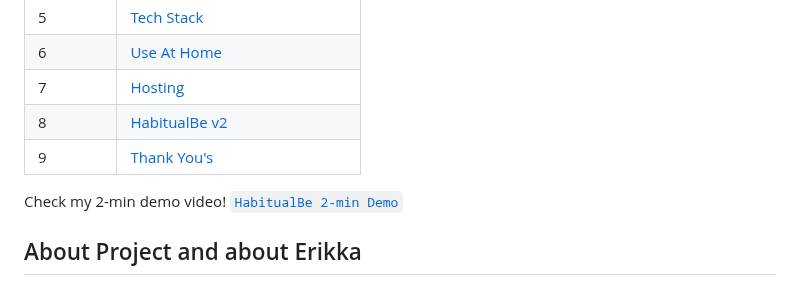
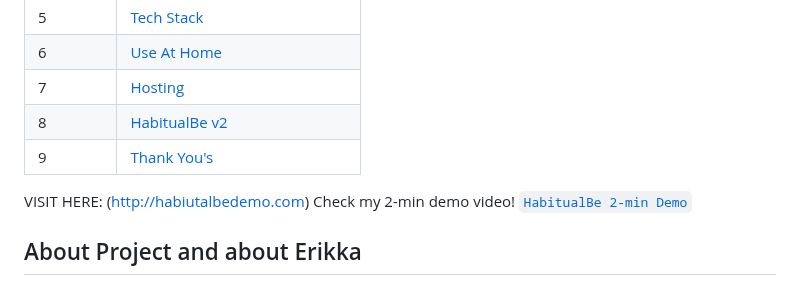
Before and after one commit to erikkaincolor/museum-app-hackbright-final, a Markdown page: README.md, the part around the change. Drawn GitHub-style.

```diff
--- a/README.md
+++ b/README.md
@@ -18,6 +18,7 @@ Contents  | Title
 8  | [HabitualBe v2](#habitualbe-v2)
 9  | [Thank You's](#thank-yous)
 
+VISIT HERE: (http://habiutalbedemo.com)
 Check my 2-min demo video! [`HabitualBe 2-min Demo`](https://www.youtube.com/watch?v=DQJ86Dg0IM8 "HabitualBe 2-min Demo")
 
 ## About Project and about Erikka
```
